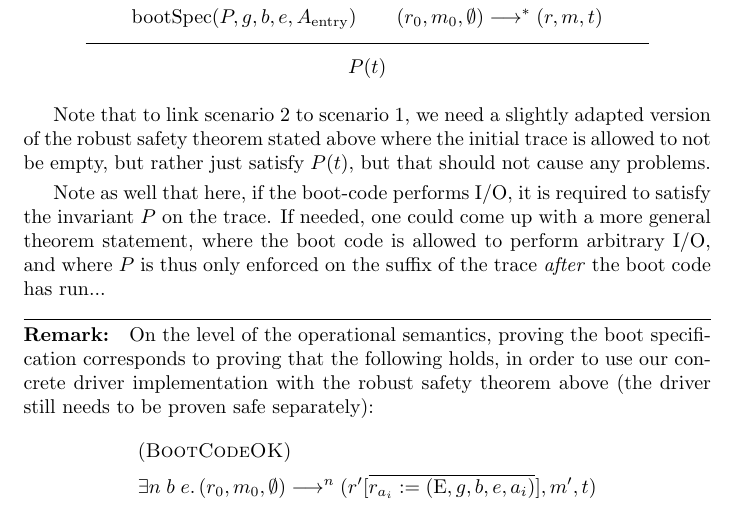
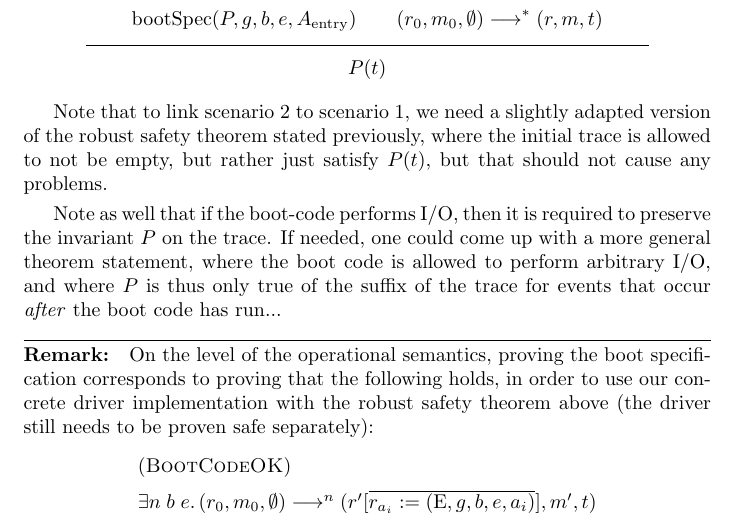
Before and after one commit to logsem/cerise, a LaTeX document (capability-meetings-notes/10-03/main.tex): part of page 11 of 13, cut so that both start at the same text. Compiled offline with pdfLaTeX.

Commit message:
MMIO meeting notes: tweak

```diff
--- a/capability-meetings-notes/10-03/main.tex
+++ b/capability-meetings-notes/10-03/main.tex
@@ -692,15 +692,15 @@ corollary of the general robust safety theorem, and has the following statement:
 \end{mathpar}
 
 Note that to link scenario 2 to scenario 1, we need a slightly adapted version
-of the robust safety theorem stated above where the initial trace is allowed to
-not be empty, but rather just satisfy $P(t)$, but that should not cause any
-problems.
+of the robust safety theorem stated previously, where the initial trace is
+allowed to not be empty, but rather just satisfy $P(t)$, but that should not
+cause any problems.
 
-Note as well that here, if the boot-code performs I/O, it is required to satisfy
+Note as well that if the boot-code performs I/O, then it is required to preserve
 the invariant $P$ on the trace. If needed, one could come up with a more general
 theorem statement, where the boot code is allowed to perform arbitrary I/O, and
-where $P$ is thus only enforced on the suffix of the trace \emph{after} the boot
-code has run...
+where $P$ is thus only true of the suffix of the trace for events that occur
+\emph{after} the boot code has run...
 
 \begin{remark}
   On the level of the operational semantics, proving the boot specification
```
Also changed, not shown: capability-meetings-notes/10-03/main.pdf.
